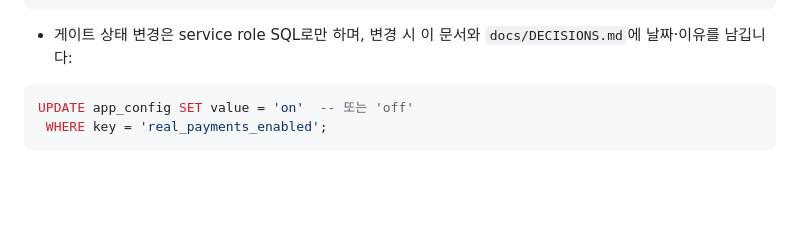
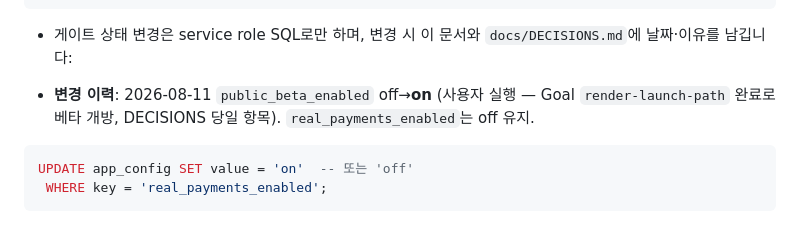
Before and after one commit to wwdbsh/friendword, a Markdown page: docs/OPS.md, the part around the change. Drawn GitHub-style; blank space fills up the shorter version.

````diff
--- a/docs/OPS.md
+++ b/docs/OPS.md
@@ -90,6 +90,8 @@ SELECT key, value, updated_at FROM app_config
 ```
 
 - 게이트 상태 변경은 service role SQL로만 하며, 변경 시 이 문서와 `docs/DECISIONS.md`에 날짜·이유를 남깁니다:
+
+- **변경 이력**: 2026-08-11 `public_beta_enabled` off→**on** (사용자 실행 — Goal `render-launch-path` 완료로 베타 개방, DECISIONS 당일 항목). `real_payments_enabled`는 off 유지.
 
 ```sql
 UPDATE app_config SET value = 'on'  -- 또는 'off'
````
Also changed, not shown: docs/DECISIONS.md (+7 -0 lines).
